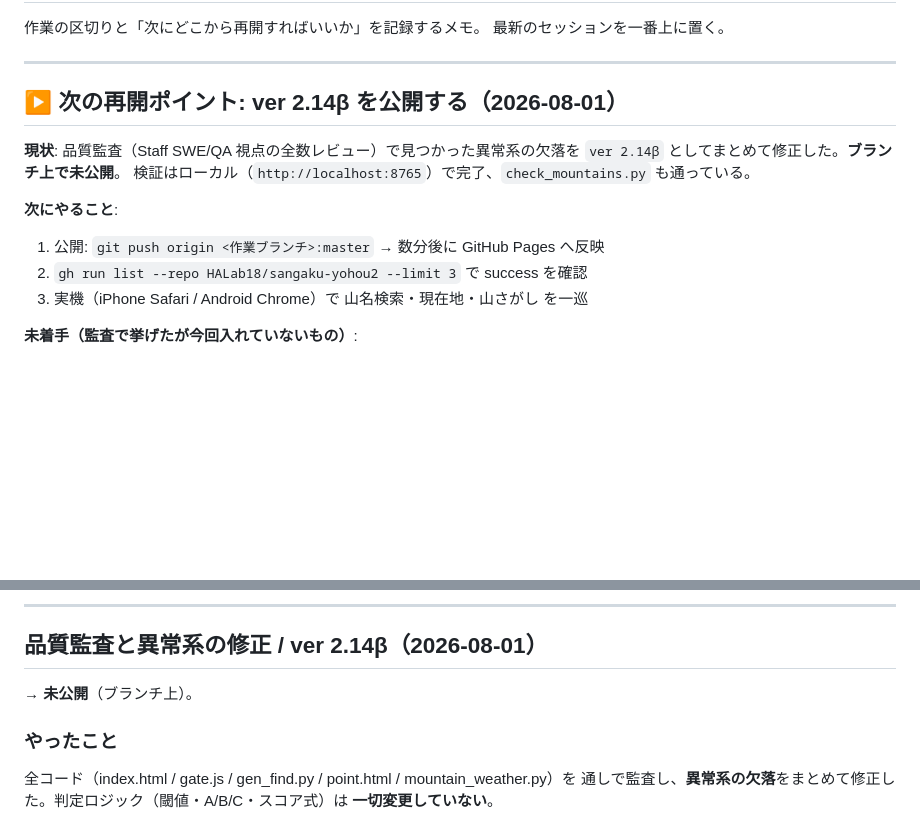
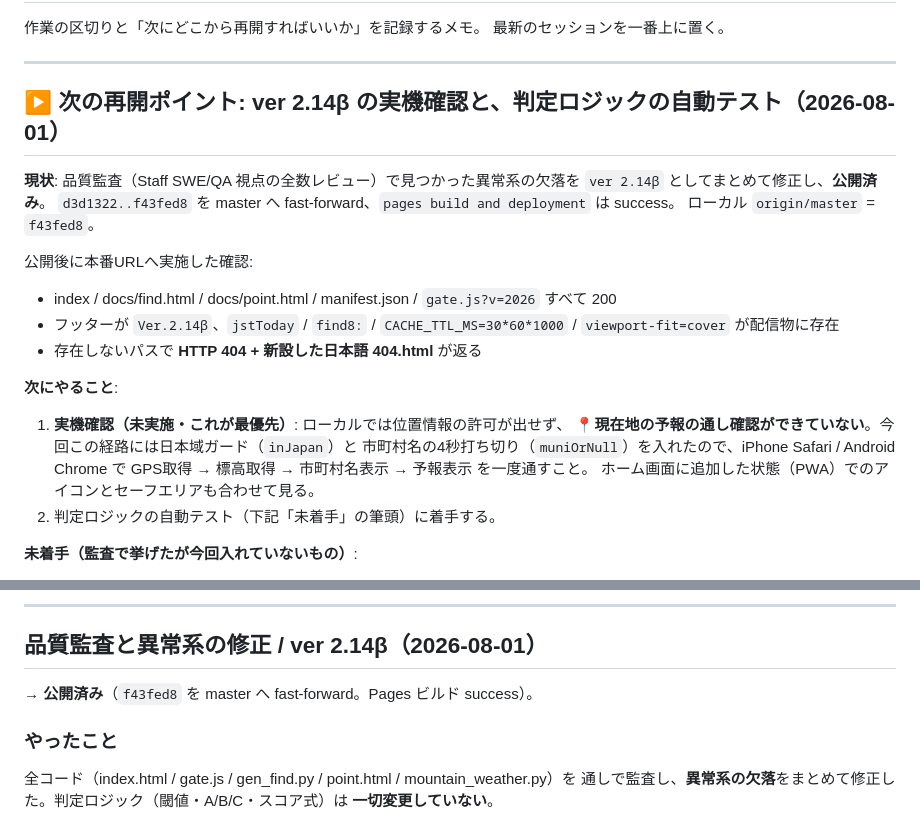
Before and after one commit to HALab18/sangaku-yohou2, a Markdown page: DEVLOG.md, 2 parts joined by grey strips. Rendered like a GitHub page; blank space fills up the shorter version.

Commit message:
DEVLOG を更新: ver 2.14β は公開済み、次の宿題は実機での現在地確認
公開の前に書いた「▶ 次の再開ポイント」が「未公開・これから push する」のままだった。
実態(f43fed8 が master、Pages ビルド success)に合わせて書き直す。

- 「次の再開ポイント」を「実機確認と判定ロジックの自動テスト」に差し替え
- 公開後に本番URLへ実施した確認結果(全ページ200 / Ver.2.14β / jstToday /
  find8: / CACHE_TTL_MS / viewport-fit / 404が404で返る)を記録
- 最優先の宿題として「📍現在地の予報の実機確認が未実施」を明記。
  ローカルでは位置情報の許可が出せず通しで確認できていない経路で、
  今回この経路には inJapan ガードと muniOrNull の4秒打ち切りを入れているため。
- セッション記録の見出しを「→ 未公開」から「→ 公開済み」へ

Co-Authored-By: Claude Opus 5 <noreply@anthropic.com>

```diff
--- a/DEVLOG.md
+++ b/DEVLOG.md
@@ -5,16 +5,25 @@
 
 ---
 
-## ▶ 次の再開ポイント: ver 2.14β を公開する（2026-08-01）
+## ▶ 次の再開ポイント: ver 2.14β の実機確認と、判定ロジックの自動テスト（2026-08-01）
 
 **現状**: 品質監査（Staff SWE/QA 視点の全数レビュー）で見つかった異常系の欠落を
-`ver 2.14β` としてまとめて修正した。**ブランチ上で未公開**。
-検証はローカル（`http://localhost:8765`）で完了、`check_mountains.py` も通っている。
+`ver 2.14β` としてまとめて修正し、**公開済み**。
+`d3d1322..f43fed8` を master へ fast-forward、`pages build and deployment` は success。
+ローカル `origin/master` = `f43fed8`。
+
+公開後に本番URLへ実施した確認:
+- index / docs/find.html / docs/point.html / manifest.json / `gate.js?v=2026` すべて 200
+- フッターが `Ver.2.14β`、`jstToday` / `find8:` / `CACHE_TTL_MS=30*60*1000` / `viewport-fit=cover` が配信物に存在
+- 存在しないパスで **HTTP 404 + 新設した日本語 404.html** が返る
 
 **次にやること**:
-1. 公開: `git push origin <作業ブランチ>:master` → 数分後に GitHub Pages へ反映
-2. `gh run list --repo HALab18/sangaku-yohou2 --limit 3` で success を確認
-3. 実機（iPhone Safari / Android Chrome）で 山名検索・現在地・山さがし を一巡
+1. **実機確認（未実施・これが最優先）**: ローカルでは位置情報の許可が出せず、
+   **📍現在地の予報の通し確認ができていない**。今回この経路には日本域ガード（`inJapan`）と
+   市町村名の4秒打ち切り（`muniOrNull`）を入れたので、iPhone Safari / Android Chrome で
+   GPS取得 → 標高取得 → 市町村名表示 → 予報表示 を一度通すこと。
+   ホーム画面に追加した状態（PWA）でのアイコンとセーフエリアも合わせて見る。
+2. 判定ロジックの自動テスト（下記「未着手」の筆頭）に着手する。
 
 **未着手（監査で挙げたが今回入れていないもの）**:
 - **CSP（`<meta http-equiv="Content-Security-Policy">`）**: 外部読み込みは gtag.js と
@@ -36,7 +45,7 @@
 
 ## 品質監査と異常系の修正 / ver 2.14β（2026-08-01）
 
-**→ 未公開**（ブランチ上）。
+**→ 公開済み**（`f43fed8` を master へ fast-forward。Pages ビルド success）。
 
 ### やったこと
 
```
